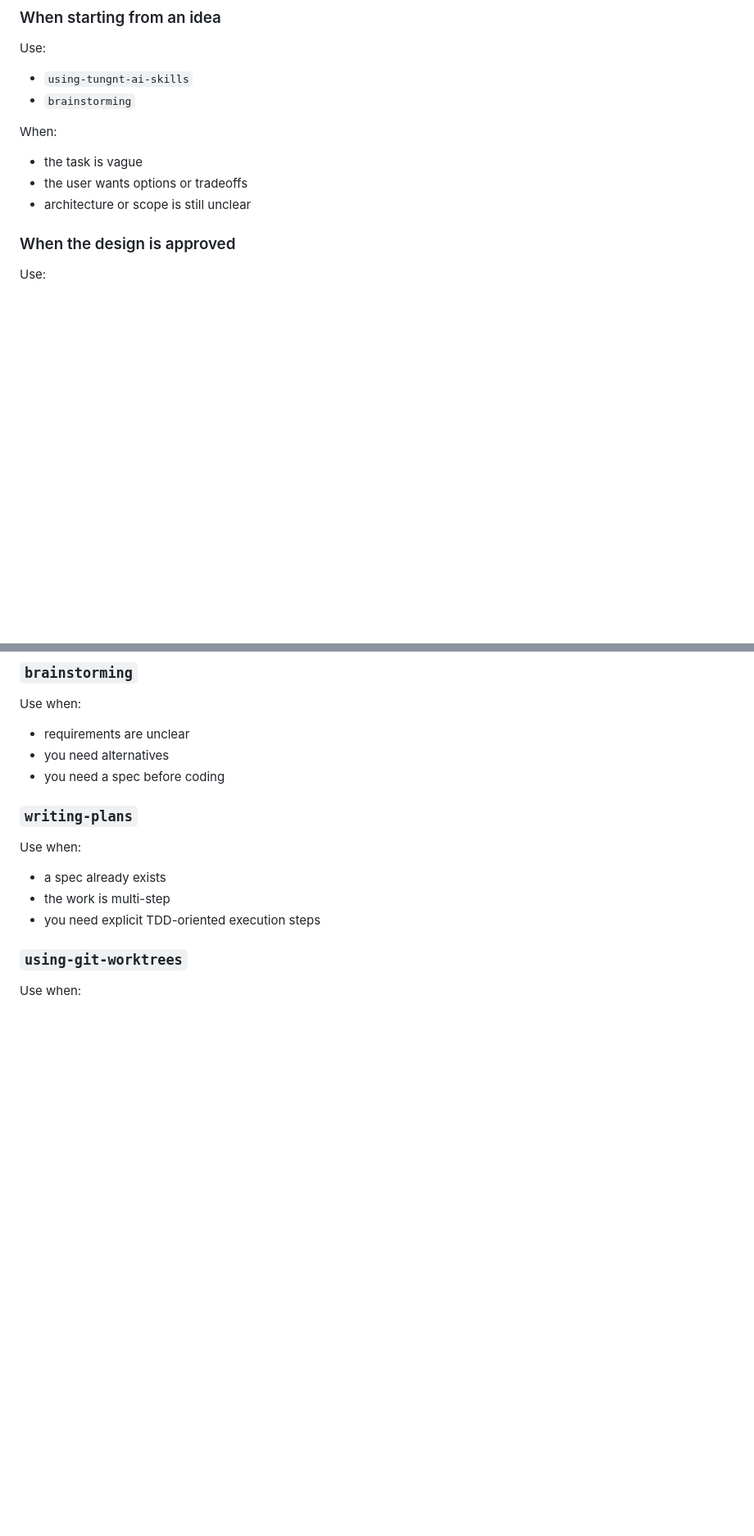
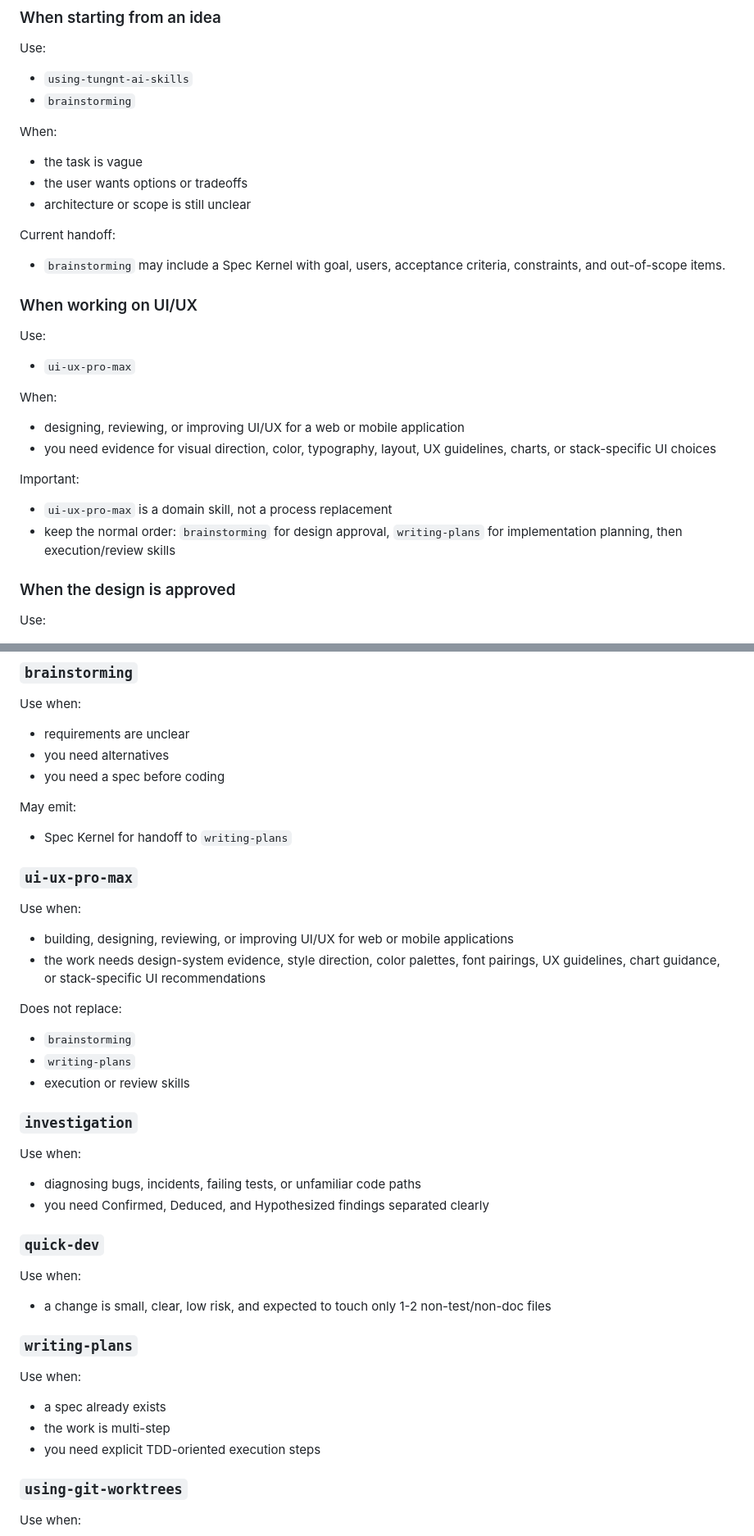
Before and after one commit to tungnt1405/tungnt-ai-skills-marketplace, a Markdown page: RELEASE-NOTES.md, 2 parts joined by grey strips. Shown at 82% size. Drawn GitHub-style; blank space fills up the shorter version.

```diff
--- a/RELEASE-NOTES.md
+++ b/RELEASE-NOTES.md
@@ -51,6 +96,26 @@ When:
 - the task is vague
 - the user wants options or tradeoffs
 - architecture or scope is still unclear
+
+Current handoff:
+
+- `brainstorming` may include a Spec Kernel with goal, users, acceptance criteria, constraints, and out-of-scope items.
+
+### When working on UI/UX
+
+Use:
+
+- `ui-ux-pro-max`
+
+When:
+
+- designing, reviewing, or improving UI/UX for a web or mobile application
+- you need evidence for visual direction, color, typography, layout, UX guidelines, charts, or stack-specific UI choices
+
+Important:
+
+- `ui-ux-pro-max` is a domain skill, not a process replacement
+- keep the normal order: `brainstorming` for design approval, `writing-plans` for implementation planning, then execution/review skills
 
 ### When the design is approved
 
@@ -215,6 +291,36 @@ Use when:
 - you need alternatives
 - you need a spec before coding
 
+May emit:
+
+- Spec Kernel for handoff to `writing-plans`
+
+### `ui-ux-pro-max`
+
+Use when:
+
+- building, designing, reviewing, or improving UI/UX for web or mobile applications
+- the work needs design-system evidence, style direction, color palettes, font pairings, UX guidelines, chart guidance, or stack-specific UI recommendations
+
+Does not replace:
+
+- `brainstorming`
+- `writing-plans`
+- execution or review skills
+
+### `investigation`
+
+Use when:
+
+- diagnosing bugs, incidents, failing tests, or unfamiliar code paths
+- you need Confirmed, Deduced, and Hypothesized findings separated clearly
+
+### `quick-dev`
+
+Use when:
+
+- a change is small, clear, low risk, and expected to touch only 1-2 non-test/non-doc files
+
 ### `writing-plans`
 
 Use when:
```
Also changed, not shown: other parts of RELEASE-NOTES.md (+79 -0 lines), README.md (+23 -1 lines).
